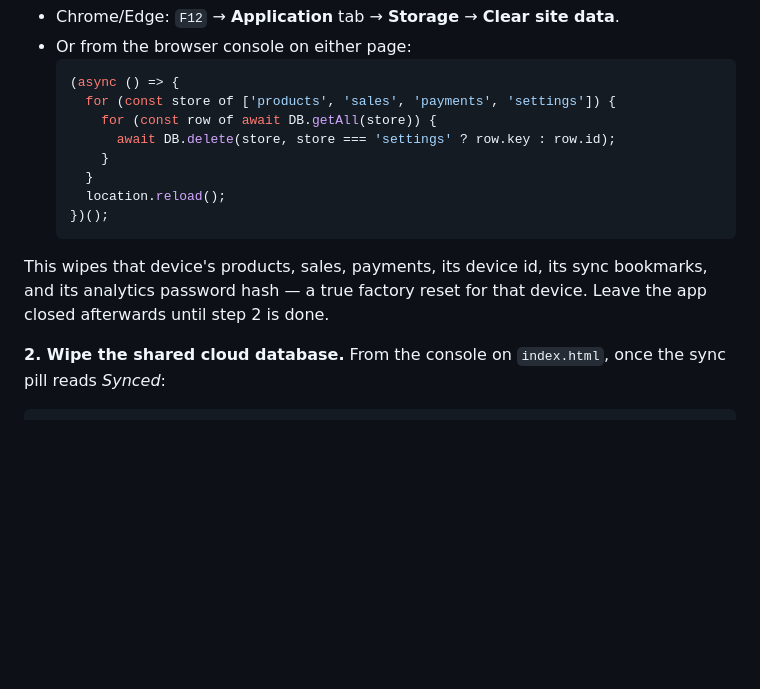
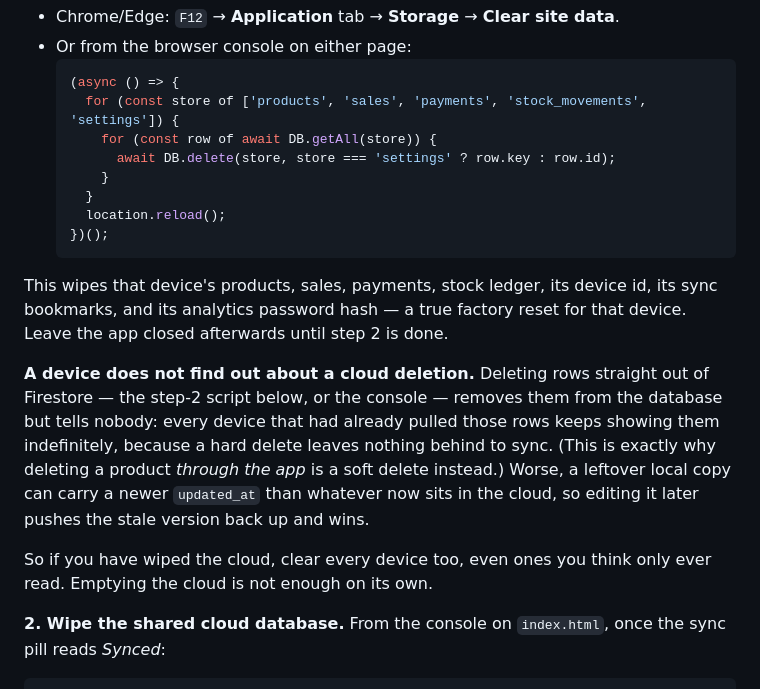
Before and after one commit to Ismeed/sunshine, a Markdown page: README.md, the part around the change. GitHub-like rendering; blank space fills up the shorter version.

Commit message:
Document that a cloud deletion never reaches other devices
Two problems with the fresh-handover instructions, both found when a QA
run's test records stayed visible on a real browser long after the same
records had been deleted from Firestore and the database verified clean.

1. The per-device reset snippet cleared products, sales, payments and
   settings but not stock_movements. Anyone following it to hand a shop a
   fresh device would have wiped the products while leaving the entire
   stock ledger behind, so the device would show stock levels for
   products that no longer exist.

2. Nothing warned that deleting rows directly out of Firestore does not
   propagate. Devices that already pulled those rows keep them forever -
   a hard delete leaves no tombstone to sync - and a stale local copy can
   hold a newer updated_at than the cloud, so editing it later pushes the
   stale version back up and wins the conflict. This is the same
   reasoning that made product deletion in the app a soft delete; the
   handover instructions just never said it out loud.

Co-Authored-By: Claude Opus 5 <noreply@anthropic.com>

````diff
--- a/README.md
+++ b/README.md
@@ -174,7 +174,7 @@ straight back up and re-pollutes the database you just cleaned.
 - Or from the browser console on either page:
   ```js
   (async () => {
-    for (const store of ['products', 'sales', 'payments', 'settings']) {
+    for (const store of ['products', 'sales', 'payments', 'stock_movements', 'settings']) {
       for (const row of await DB.getAll(store)) {
         await DB.delete(store, store === 'settings' ? row.key : row.id);
       }
@@ -183,9 +183,22 @@ straight back up and re-pollutes the database you just cleaned.
   })();
   ```
 
-This wipes that device's products, sales, payments, its device id, its
-sync bookmarks, and its analytics password hash — a true factory reset
-for that device. Leave the app closed afterwards until step 2 is done.
+This wipes that device's products, sales, payments, stock ledger, its
+device id, its sync bookmarks, and its analytics password hash — a true
+factory reset for that device. Leave the app closed afterwards until
+step 2 is done.
+
+**A device does not find out about a cloud deletion.** Deleting rows
+straight out of Firestore — the step-2 script below, or the console —
+removes them from the database but tells nobody: every device that had
+already pulled those rows keeps showing them indefinitely, because a hard
+delete leaves nothing behind to sync. (This is exactly why deleting a
+product *through the app* is a soft delete instead.) Worse, a leftover
+local copy can carry a newer `updated_at` than whatever now sits in the
+cloud, so editing it later pushes the stale version back up and wins.
+
+So if you have wiped the cloud, clear every device too, even ones you
+think only ever read. Emptying the cloud is not enough on its own.
 
 **2. Wipe the shared cloud database.** From the console on
 `index.html`, once the sync pill reads *Synced*:
````
